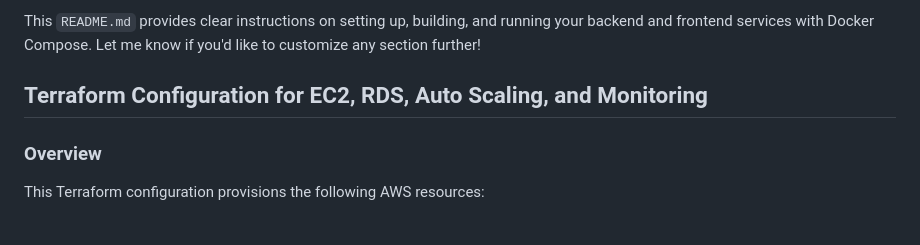
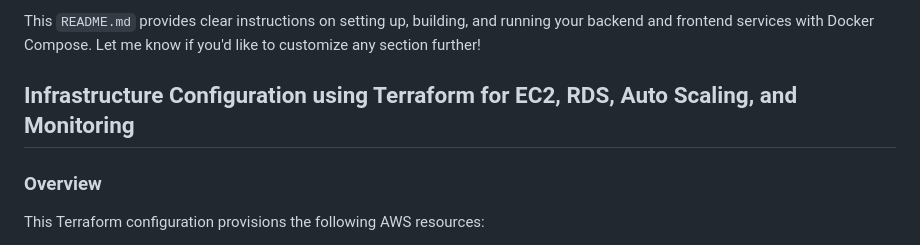
Before and after one commit to raphgm/spring-react-example, a Markdown page: README.md, the part around the change. Rendered like a GitHub page.

```diff
--- a/README.md
+++ b/README.md
@@ -191,7 +191,7 @@ This `README.md` provides clear instructions on setting up, building, and runnin
 
 
 
-## Terraform Configuration for EC2, RDS, Auto Scaling, and Monitoring
+## Infrastructure Configuration using Terraform for EC2, RDS, Auto Scaling, and Monitoring
 
 ### Overview
 
```
